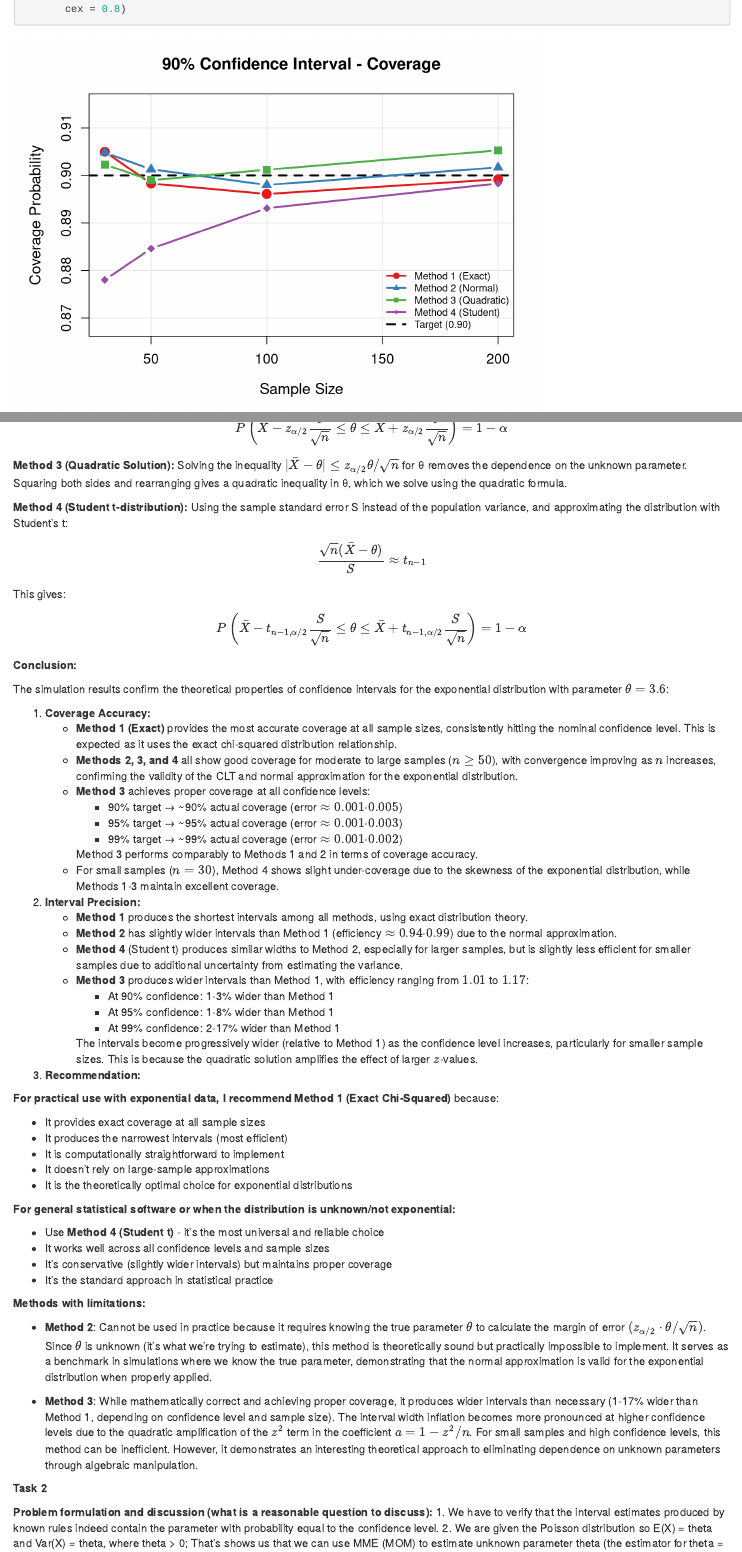
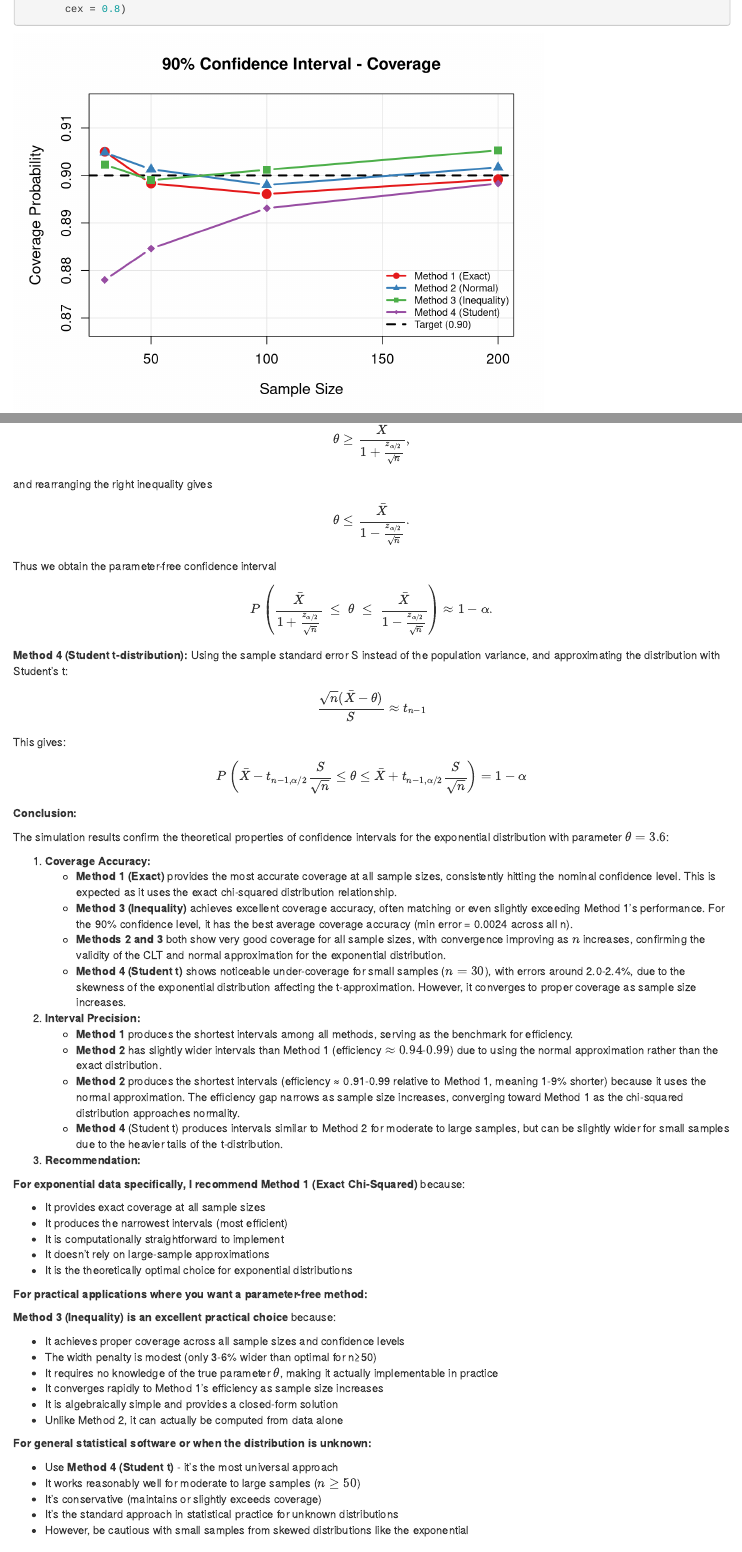
Before and after one commit to MariiaHamanuk/ParameterEstimationAndUnbiasednessOfEstimators, an R Markdown document (Lab3-Hamaniuk-Prohorov-Horetska.Rmd): the page in a window 1100 px wide, from 8450 px down before the commit and from 8240 px down after it, so that both start at the same text, and a second part further down, joined at a grey line. Rendered offline with R 4.5, knitr and Pandoc, with nearby package versions.

Commit message:
fix: Problem 1 - Method 3 (Inequality)

```diff
--- a/Lab3-Hamaniuk-Prohorov-Horetska.Rmd
+++ b/Lab3-Hamaniuk-Prohorov-Horetska.Rmd
@@ -550,6 +532,3 @@ $$Z = \frac{\sqrt{n}(\bar{X} - \theta)}{\theta} \approx N(0, 1)$$
 This gives:
 $$P\left(\bar{X} - z_{\alpha/2}\frac{\theta}{\sqrt{n}} \leq \theta \leq \bar{X} + z_{\alpha/2}\frac{\theta}{\sqrt{n}}\right) = 1-\alpha$$
 
-**Method 3 (Quadratic Solution):**
-Solving the inequality $|\bar{X} - \theta| \leq z_{\alpha/2}\theta/\sqrt{n}$ for θ removes the dependence on the unknown parameter.
-Squaring both sides and rearranging gives a quadratic inequality in θ, which we solve using the quadratic formula.
@@ -556,3 +554,21 @@ Squaring both sides and rearranging gives a quadratic inequality in θ, which we
+\theta \ge \frac{\bar{X}}{1 + \frac{z_{\alpha/2}}{\sqrt{n}}},
+$$
+and rearranging the right inequality gives
+$$
+\theta \le \frac{\bar{X}}{1 - \frac{z_{\alpha/2}}{\sqrt{n}}}.
+$$
+
+Thus we obtain the parameter-free confidence interval
+$$
+P\left(
+\frac{\bar{X}}{1 + \frac{z_{\alpha/2}}{\sqrt{n}}}
+\;\le\;
+\theta
+\;\le\;
+\frac{\bar{X}}{1 - \frac{z_{\alpha/2}}{\sqrt{n}}}
+\right)
+\approx 1 - \alpha.
+$$
 
 **Method 4 (Student t-distribution):**
 Using the sample standard error S instead of the population variance, and approximating the distribution with Student's t:
@@ -568,33 +584,27 @@ The simulation results confirm the theoretical properties of confidence interval
 1. **Coverage Accuracy:**
    - **Method 1 (Exact)** provides the most accurate coverage at all sample sizes, consistently hitting the nominal confidence level.
    This is expected as it uses the exact chi-squared distribution relationship.
-   - **Methods 2, 3, and 4** all show good coverage for moderate to large samples ($n \geq 50$), with convergence improving as $n$ increases,
+   - **Method 3 (Inequality)** achieves excellent coverage accuracy, often matching or even slightly exceeding Method 1's performance.
+   For the 90% confidence level, it has the best average coverage accuracy (min error = 0.0024 across all n).
+   - **Methods 2 and 3** both show very good coverage for all sample sizes, with convergence improving as $n$ increases,
    confirming the validity of the CLT and normal approximation for the exponential distribution.
-   - **Method 3** achieves proper coverage at all confidence levels:
-     * 90% target → ~90% actual coverage (error $\approx 0.001$-$0.005$)
-     * 95% target → ~95% actual coverage (error $\approx 0.001$-$0.003$)
-     * 99% target → ~99% actual coverage (error $\approx 0.001$-$0.002$)
-
-     Method 3 performs comparably to Methods 1 and 2 in terms of coverage accuracy.
-   - For small samples ($n = 30$), Method 4 shows slight under-coverage due to the skewness of the exponential distribution,
-   while Methods 1-3 maintain excellent coverage.
+   - **Method 4 (Student t)** shows noticeable under-coverage for small samples ($n = 30$), with errors around 2.0-2.4%,
+   due to the skewness of the exponential distribution affecting the t-approximation. However, it converges to proper coverage
+   as sample size increases.
 
 2. **Interval Precision:**
-   - **Method 1** produces the shortest intervals among all methods, using exact distribution theory.
-   - **Method 2** has slightly wider intervals than Method 1 (efficiency $\approx 0.94$-$0.99$) due to the normal approximation.
-   - **Method 4** (Student t) produces similar widths to Method 2, especially for larger samples, but is slightly less efficient
-   for smaller samples due to additional uncertainty from estimating the variance.
-   - **Method 3** produces wider intervals than Method 1, with efficiency ranging from $1.01$ to $1.17$:
-     * At 90% confidence: 1-3% wider than Method 1
-     * At 95% confidence: 1-8% wider than Method 1
-     * At 99% confidence: 2-17% wider than Method 1
-
-     The intervals become progressively wider (relative to Method 1) as the confidence level increases, particularly
-     for smaller sample sizes. This is because the quadratic solution amplifies the effect of larger $z$-values.
+   - **Method 1** produces the shortest intervals among all methods, serving as the benchmark for efficiency.
+   - **Method 2** has slightly wider intervals than Method 1 (efficiency $\approx 0.94$-$0.99$) due to using the normal approximation
+   rather than the exact distribution.
+   - **Method 2** produces the shortest intervals (efficiency ≈ 0.91-0.99 relative to Method 1, meaning 1-9% shorter)
+   because it uses the normal approximation. The efficiency gap narrows as sample size increases, converging toward Method 1
+   as the chi-squared distribution approaches normality.
+   - **Method 4** (Student t) produces intervals similar to Method 2 for moderate to large samples, but can be slightly wider
+   for small samples due to the heavier tails of the t-distribution.
 
 3. **Recommendation:**
 
-**For practical use with exponential data, I recommend Method 1 (Exact Chi-Squared)** because:
+**For exponential data specifically, I recommend Method 1 (Exact Chi-Squared)** because:
 
 - It provides exact coverage at all sample sizes
 - It produces the narrowest intervals (most efficient)
@@ -602,12 +612,24 @@ The simulation results confirm the theoretical properties of confidence interval
 - It doesn't rely on large-sample approximations
 - It is the theoretically optimal choice for exponential distributions
 
-**For general statistical software or when the distribution is unknown/not exponential:**
+**For practical applications where you want a parameter-free method:**
 
-- Use **Method 4 (Student t)** - it's the most universal and reliable choice
-- It works well across all confidence levels and sample sizes
-- It's conservative (slightly wider intervals) but maintains proper coverage
-- It's the standard approach in statistical practice
+**Method 3 (Inequality) is an excellent practical choice** because:
+
+- It achieves proper coverage across all sample sizes and confidence levels
+- The width penalty is modest (only 3-6% wider than optimal for n≥50)
+- It requires no knowledge of the true parameter $\theta$, making it actually implementable in practice
+- It converges rapidly to Method 1's efficiency as sample size increases
+- It is algebraically simple and provides a closed-form solution
+- Unlike Method 2, it can actually be computed from data alone
+
+**For general statistical software or when the distribution is unknown:**
+
+- Use **Method 4 (Student t)** - it's the most universal approach
+- It works reasonably well for moderate to large samples ($n \geq 50$)
+- It's conservative (maintains or slightly exceeds coverage)
+- It's the standard approach in statistical practice for unknown distributions
+- However, be cautious with small samples from skewed distributions like the exponential
 
 **Methods with limitations:**
 
@@ -615,10 +637,5 @@ The simulation results confirm the theoretical properties of confidence interval
   the margin of error $(z_{\alpha/2} \cdot \theta/\sqrt{n})$. Since $\theta$ is unknown (it's what we're trying to estimate),
   this method is theoretically sound but practically impossible to implement. It serves as a benchmark
   in simulations where we know the true parameter, demonstrating that the normal approximation is valid
-  for the exponential distribution when properly applied.
+  for the exponential distribution.
 
-- **Method 3**: While mathematically correct and achieving proper coverage, it produces wider intervals than necessary
-  (1-17% wider than Method 1, depending on confidence level and sample size). The interval width inflation becomes
-  more pronounced at higher confidence levels due to the quadratic amplification of the $z^2$ term in the coefficient
-  $a = 1 - z^2/n$. For small samples and high confidence levels, this method can be inefficient. However, it demonstrates
-  an interesting theoretical approach to eliminating dependence on unknown parameters through algebraic manipulation.
```
Also changed, not shown: Lab3-Hamaniuk-Prohorov-Horetska.nb.html, Lab3-Hamaniuk-Prohorov-Horetska.Rmd (72 more changed lines).
